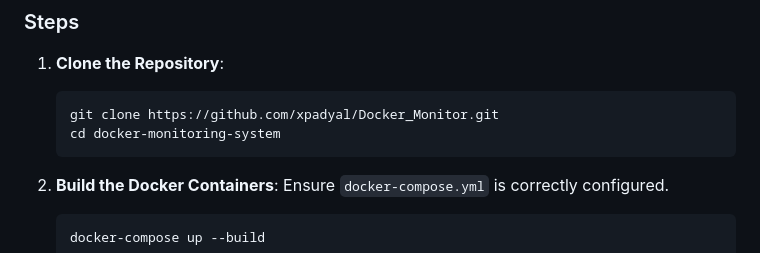
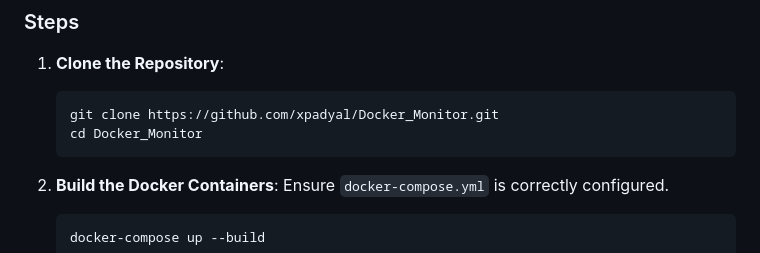
Before and after one commit to xpadyal/Docker_Monitor, a Markdown page: README.md, the part around the change. Drawn GitHub-style.

````diff
--- a/README.md
+++ b/README.md
@@ -49,7 +49,7 @@ A **Docker Monitoring System** built with **Streamlit** that provides real-time
 1. **Clone the Repository**:
    ```bash
    git clone https://github.com/xpadyal/Docker_Monitor.git
-   cd docker-monitoring-system
+   cd Docker_Monitor
    ```
 
 2. **Build the Docker Containers**:
````
